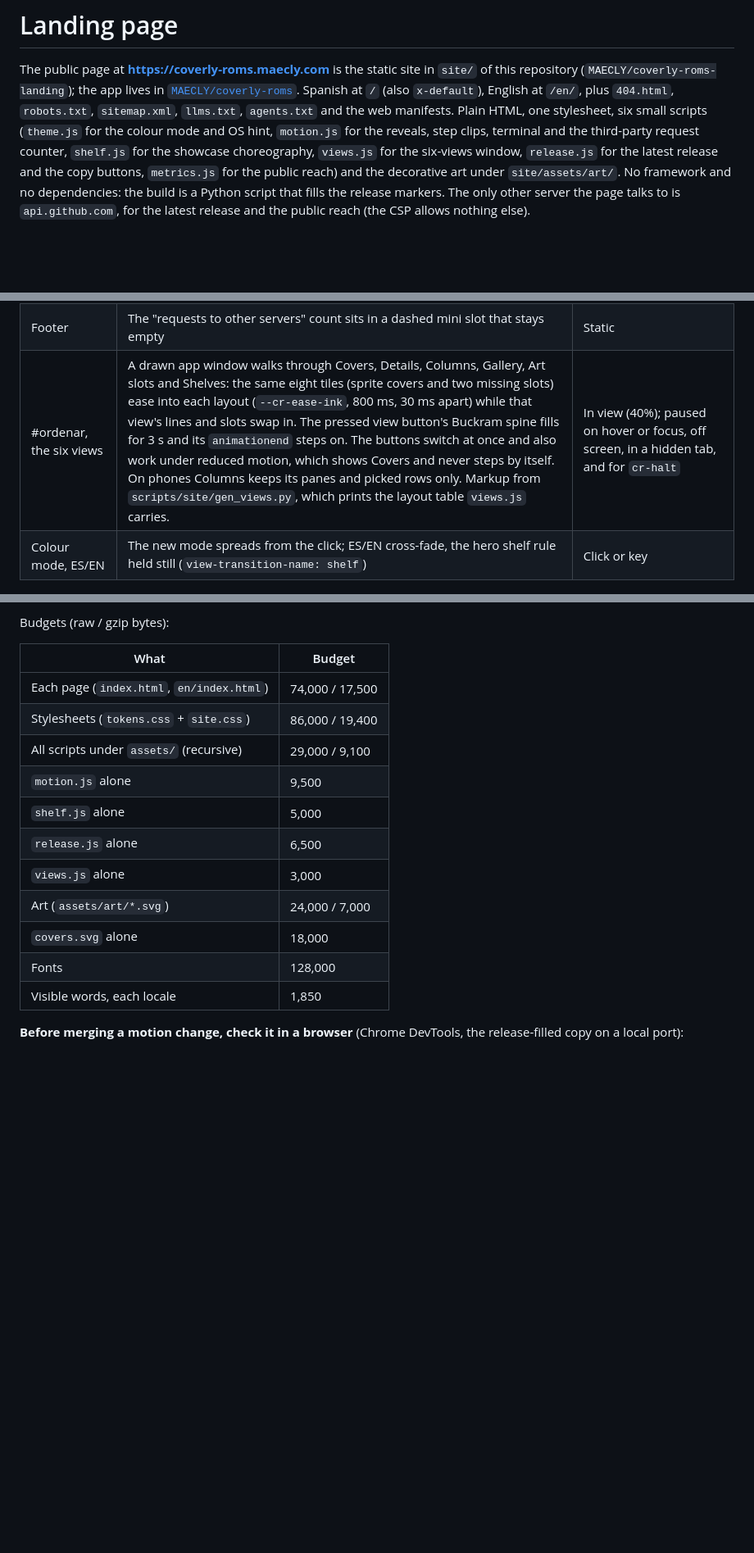
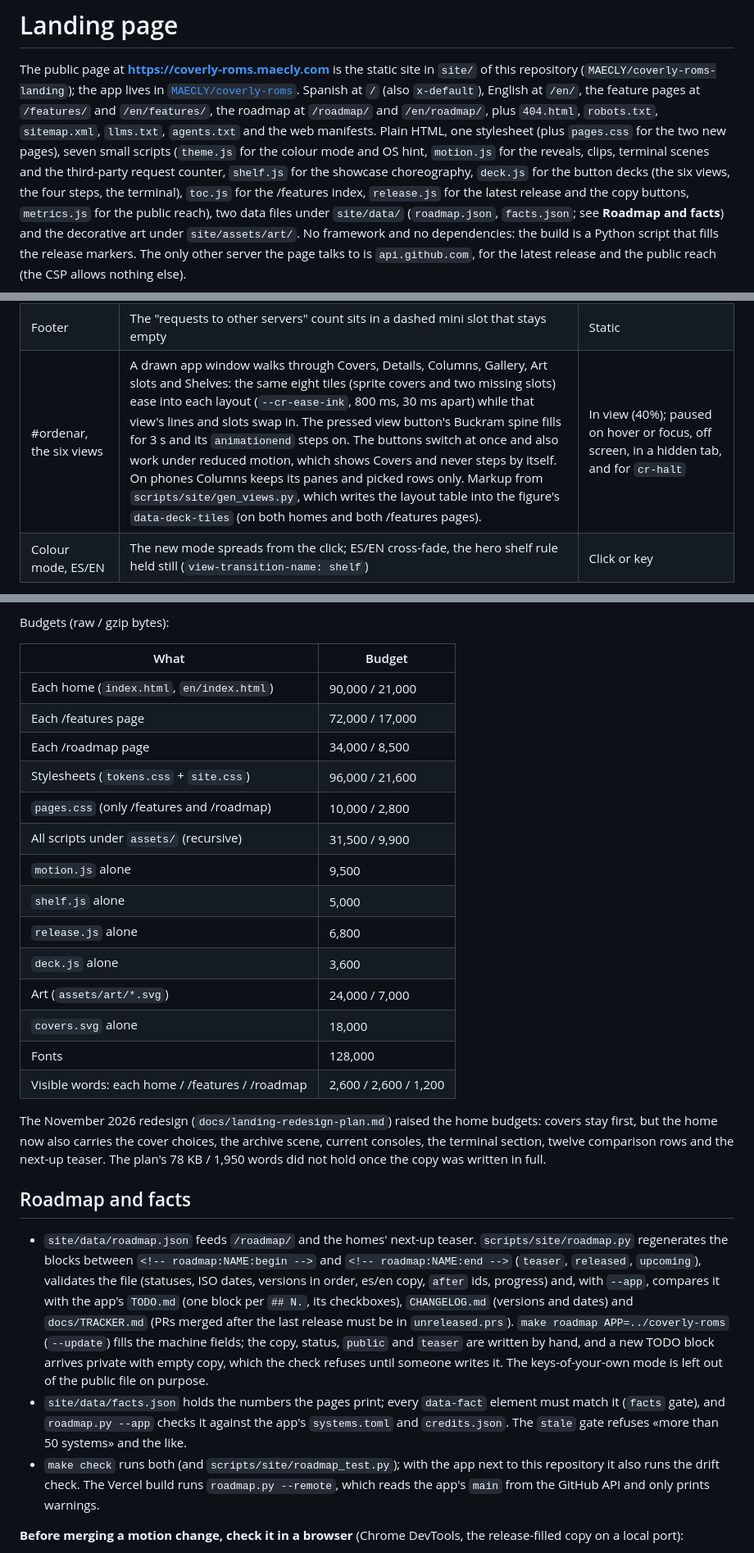
Before and after one commit to MAECLY/coverly-roms-landing, a Markdown page: docs/landing.md, 3 parts joined by grey strips. Shown at 82% size. Drawn GitHub-style; blank space fills up the shorter version.

Commit message:
docs(landing): document the redesign, the decks and the roadmap data

```diff
--- a/docs/landing.md
+++ b/docs/landing.md
@@ -3,13 +3,18 @@
 The public page at **https://coverly-roms.maecly.com** is the static site in
 `site/` of this repository (`MAECLY/coverly-roms-landing`); the app lives in
 [`MAECLY/coverly-roms`](https://github.com/MAECLY/coverly-roms). Spanish at
-`/` (also `x-default`), English at `/en/`, plus `404.html`, `robots.txt`,
+`/` (also `x-default`), English at `/en/`, the feature pages at
+`/features/` and `/en/features/`, the roadmap at `/roadmap/` and
+`/en/roadmap/`, plus `404.html`, `robots.txt`,
 `sitemap.xml`, `llms.txt`, `agents.txt` and the web manifests. Plain HTML,
-one stylesheet, six small scripts (`theme.js` for the colour mode and OS
-hint, `motion.js` for the reveals, step clips, terminal and the third-party
-request counter, `shelf.js` for the showcase choreography, `views.js` for
-the six-views window, `release.js` for the latest release and the copy
-buttons, `metrics.js` for the public reach) and the decorative art under
+one stylesheet (plus `pages.css` for the two new pages), seven small
+scripts (`theme.js` for the colour mode and OS hint, `motion.js` for the
+reveals, clips, terminal scenes and the third-party request counter,
+`shelf.js` for the showcase choreography, `deck.js` for the button decks
+(the six views, the four steps, the terminal), `toc.js` for the /features
+index, `release.js` for the latest release and the copy buttons,
+`metrics.js` for the public reach), two data files under `site/data/`
+(`roadmap.json`, `facts.json`; see **Roadmap and facts**) and the decorative art under
 `site/assets/art/`. No framework and no dependencies: the build is a Python
 script that fills the release markers. The only other server the page talks
 to is `api.github.com`, for the latest release and the public reach (the
@@ -180,7 +191,7 @@ What moves:
 | FAQ | The marker is a mini slot: dashed closed, solid Buckram open | Open |
 | Closing | A shelf across the viewport (25 slots, 7 on phones) with the hero's cover at its centre, leaning. The covers wipe on left to right, their spines just after; two slots (one on phones) stay dashed and pulse once, with `152` over them (Coverly never guesses); the leaning cover tips upright into its slot, its Manila tab drops and the CTA's Buckram spine draws under the button. | Scroll (CSS, pixel ranges on the shelf's own view timeline so the end is reached on any viewport); without scroll timelines `.landed` at 50% of the section, 1.6 s |
 | Footer | The "requests to other servers" count sits in a dashed mini slot that stays empty | Static |
-| #ordenar, the six views | A drawn app window walks through Covers, Details, Columns, Gallery, Art slots and Shelves: the same eight tiles (sprite covers and two missing slots) ease into each layout (`--cr-ease-ink`, 800 ms, 30 ms apart) while that view's lines and slots swap in. The pressed view button's Buckram spine fills for 3 s and its `animationend` steps on. The buttons switch at once and also work under reduced motion, which shows Covers and never steps by itself. On phones Columns keeps its panes and picked rows only. Markup from `scripts/site/gen_views.py`, which prints the layout table `views.js` carries. | In view (40%); paused on hover or focus, off screen, in a hidden tab, and for `cr-halt` |
+| #ordenar, the six views | A drawn app window walks through Covers, Details, Columns, Gallery, Art slots and Shelves: the same eight tiles (sprite covers and two missing slots) ease into each layout (`--cr-ease-ink`, 800 ms, 30 ms apart) while that view's lines and slots swap in. The pressed view button's Buckram spine fills for 3 s and its `animationend` steps on. The buttons switch at once and also work under reduced motion, which shows Covers and never steps by itself. On phones Columns keeps its panes and picked rows only. Markup from `scripts/site/gen_views.py`, which writes the layout table into the figure's `data-deck-tiles` (on both homes and both /features pages). | In view (40%); paused on hover or focus, off screen, in a hidden tab, and for `cr-halt` |
 | Colour mode, ES/EN | The new mode spreads from the click; ES/EN cross-fade, the hero shelf rule held still (`view-transition-name: shelf`) | Click or key |
 
 The art: `assets/art/covers.svg` (40 generative covers and a 7-glyph stroke
@@ -215,17 +226,50 @@ Budgets (raw / gzip bytes):
 
 | What | Budget |
 | --- | --- |
-| Each page (`index.html`, `en/index.html`) | 74,000 / 17,500 |
-| Stylesheets (`tokens.css` + `site.css`) | 86,000 / 19,400 |
-| All scripts under `assets/` (recursive) | 29,000 / 9,100 |
+| Each home (`index.html`, `en/index.html`) | 90,000 / 21,000 |
+| Each /features page | 72,000 / 17,000 |
+| Each /roadmap page | 34,000 / 8,500 |
+| Stylesheets (`tokens.css` + `site.css`) | 96,000 / 21,600 |
+| `pages.css` (only /features and /roadmap) | 10,000 / 2,800 |
+| All scripts under `assets/` (recursive) | 31,500 / 9,900 |
 | `motion.js` alone | 9,500 |
 | `shelf.js` alone | 5,000 |
-| `release.js` alone | 6,500 |
-| `views.js` alone | 3,000 |
+| `release.js` alone | 6,800 |
+| `deck.js` alone | 3,600 |
 | Art (`assets/art/*.svg`) | 24,000 / 7,000 |
 | `covers.svg` alone | 18,000 |
 | Fonts | 128,000 |
-| Visible words, each locale | 1,850 |
+| Visible words: each home / /features / /roadmap | 2,600 / 2,600 / 1,200 |
+
+The November 2026 redesign (`docs/landing-redesign-plan.md`) raised the
+home budgets: covers stay first, but the home now also carries the cover
+choices, the archive scene, current consoles, the terminal section, twelve
+comparison rows and the next-up teaser. The plan's 78 KB / 1,950 words did
+not hold once the copy was written in full.
+
+## Roadmap and facts
+
+- `site/data/roadmap.json` feeds `/roadmap/` and the homes' next-up
+  teaser. `scripts/site/roadmap.py` regenerates the blocks between
+  `<!-- roadmap:NAME:begin -->` and `<!-- roadmap:NAME:end -->`
+  (`teaser`, `released`, `upcoming`), validates the file (statuses,
+  ISO dates, versions in order, es/en copy, `after` ids, progress) and,
+  with `--app`, compares it with the app's `TODO.md` (one block per
+  `## N.`, its checkboxes), `CHANGELOG.md` (versions and dates) and
+  `docs/TRACKER.md` (PRs merged after the last release must be in
+  `unreleased.prs`). `make roadmap APP=../coverly-roms` (`--update`)
+  fills the machine fields; the copy, status, `public` and `teaser` are
+  written by hand, and a new TODO block arrives private with empty copy,
+  which the check refuses until someone writes it. The keys-of-your-own
+  mode is left out of the public file on purpose.
+- `site/data/facts.json` holds the numbers the pages print; every
+  `data-fact` element must match it (`facts` gate), and `roadmap.py
+  --app` checks it against the app's `systems.toml` and `credits.json`.
+  The `stale` gate refuses «more than 50 systems» and the like.
+- `make check` runs both (and `scripts/site/roadmap_test.py`); with the
+  app next to this repository it also runs the drift check. The Vercel
+  build runs `roadmap.py --remote`, which reads the app's `main` from the
+  GitHub API and only prints warnings.
 
 **Before merging a motion change, check it in a browser** (Chrome DevTools,
 the release-filled copy on a local port):
```
Also changed, not shown: other parts of docs/landing.md (+9 -3 lines).
